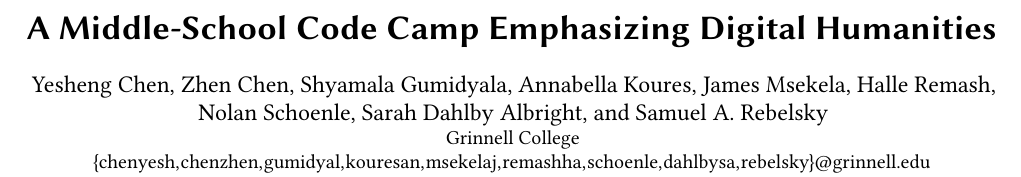
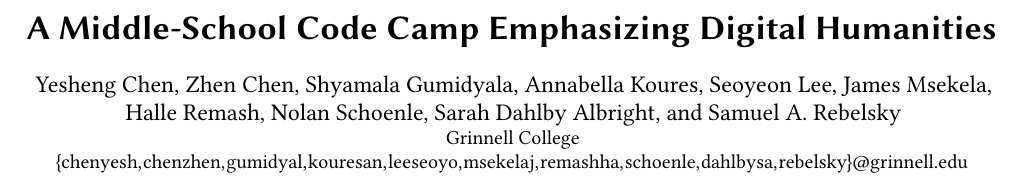
Before and after one commit to grinnell-cs/lac-sigcse2019, a LaTeX paper (lac.tex): part of page 1 of 7, cut so that both start at the same text. Compiled offline with pdfLaTeX.

Commit message:
Add Stella

```diff
--- a/lac.tex
+++ b/lac.tex
@@ -2,9 +2,9 @@
 
 \input{main-pre-authors.tex}
 
-\author{Yesheng Chen, Zhen Chen, Shyamala Gumidyala, Annabella Koures, James Msekela, Halle Remash, Nolan Schoenle, Sarah Dahlby Albright, and Samuel A. Rebelsky}
+\author{Yesheng Chen, Zhen Chen, Shyamala Gumidyala, Annabella Koures, Seoyeon Lee, James Msekela, Halle Remash, Nolan Schoenle, Sarah Dahlby Albright, and Samuel A. Rebelsky}
 \affiliation{Grinnell College}
-\email{{chenyesh,chenzhen,gumidyal,kouresan,msekelaj,remashha,schoenle,dahlbysa,rebelsky}@grinnell.edu}
+\email{{chenyesh,chenzhen,gumidyal,kouresan,leeseoyo,msekelaj,remashha,schoenle,dahlbysa,rebelsky}@grinnell.edu}
 
 % The default list of authors is too long for headers}
 \renewcommand{\shortauthors}{Chen \textit{et al.}}
```
